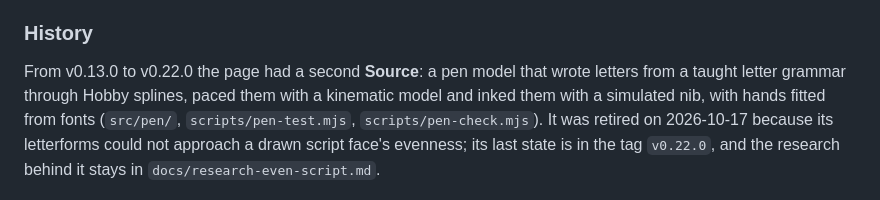
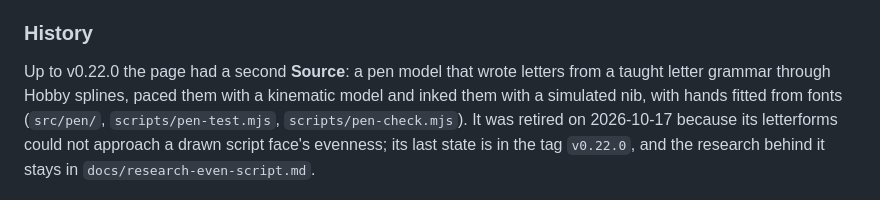
Before and after one commit to andikleinke/handwriter, a Markdown page: README.md, the part around the change. Rendered like a GitHub page.

Commit message:
README: the pen model's span in the History note
Co-Authored-By: Claude Fable 5.1 <noreply@anthropic.com>

```diff
--- a/README.md
+++ b/README.md
@@ -982,7 +982,7 @@ script and is never edited by hand.
 
 ### History
 
-From v0.13.0 to v0.22.0 the page had a second **Source**: a pen model that
+Up to v0.22.0 the page had a second **Source**: a pen model that
 wrote letters from a taught letter grammar through Hobby splines, paced them
 with a kinematic model and inked them with a simulated nib, with hands fitted
 from fonts (`src/pen/`, `scripts/pen-test.mjs`, `scripts/pen-check.mjs`). It
```
